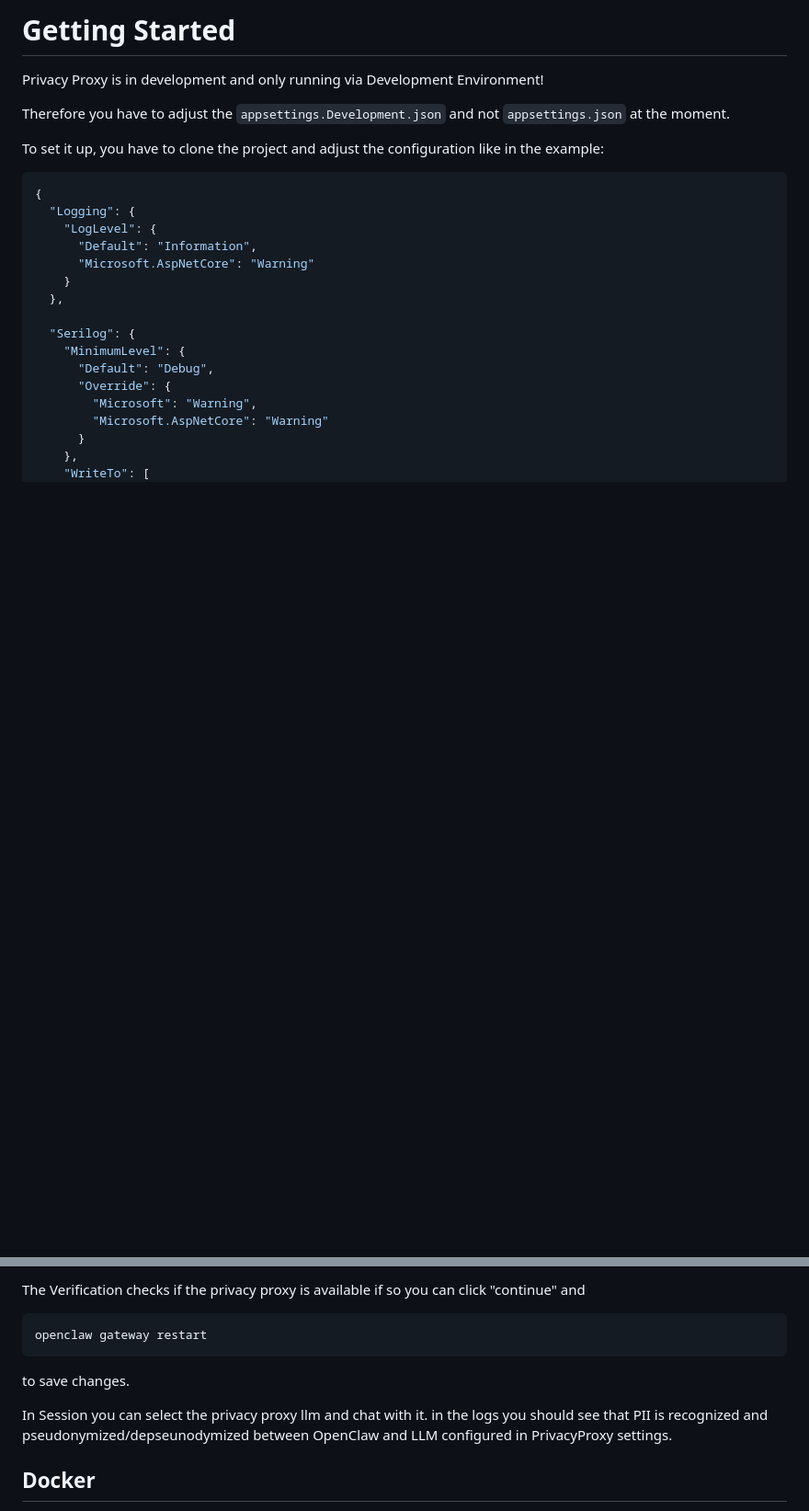
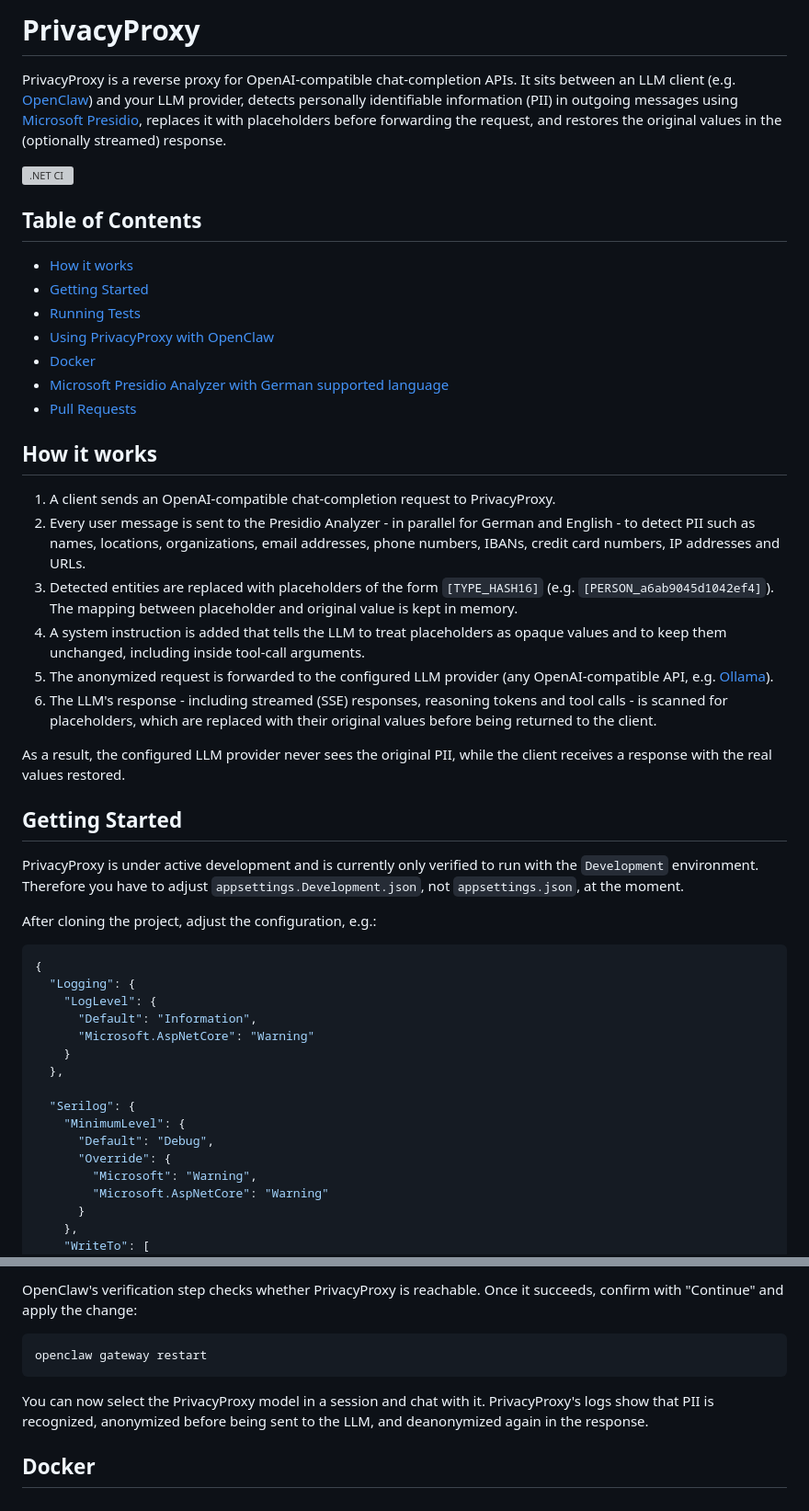
Before and after one commit to danila-mamontov/TAPP-PrivacyProxy, a Markdown page: README.md, 2 parts joined by grey strips. Shown at 92% size. Drawn GitHub-style; blank space fills up the shorter version; grey boxes are pictures that could not be loaded.

Commit message:
docs: overhaul README structure and content refs: #70
- add project description and a "How it works" section explaining the
  anonymize -> LLM -> deanonymize flow, placeholder format and streaming
- add a table of contents
- split "Getting Started" into Getting Started, Running Tests and
  Using PrivacyProxy with OpenClaw sections, each with clearer wording
- annotate the example appsettings.Development.json (Presidio/Llm sections)
- fix typos and inconsistent wording throughout (e.g. "depseunodymized" ->
  "deanonymized", "Riders IDE" -> "Rider")
- add a .NET CI status badge
- move "Pull Requests" to the end as a contributing reference

````diff
--- a/README.md
+++ b/README.md
@@ -1,9 +1,50 @@
-# Getting Started
-Privacy Proxy is in development and only running via Development Environment!
+# PrivacyProxy
 
-Therefore you have to adjust the `appsettings.Development.json` and not `appsettings.json` at the moment.
+PrivacyProxy is a reverse proxy for OpenAI-compatible chat-completion APIs. It sits between an LLM
+client (e.g. [OpenClaw](#using-privacyproxy-with-openclaw)) and your LLM provider, detects
+personally identifiable information (PII) in outgoing messages using
+[Microsoft Presidio](https://microsoft.github.io/presidio/), replaces it with placeholders before
+forwarding the request, and restores the original values in the (optionally streamed) response.
 
-To set it up, you have to clone the project and adjust the configuration like in the example:
+[![.NET CI](https://github.com/PlueschtierBaum/OpenClaw-PrivacyProxy/actions/workflows/dotnet.yml/badge.svg)](https://github.com/PlueschtierBaum/OpenClaw-PrivacyProxy/actions/workflows/dotnet.yml)
+
+## Table of Contents
+
+- [How it works](#how-it-works)
+- [Getting Started](#getting-started)
+- [Running Tests](#running-tests)
+- [Using PrivacyProxy with OpenClaw](#using-privacyproxy-with-openclaw)
+- [Docker](#docker)
+- [Microsoft Presidio Analyzer with German supported language](#microsoft-presidio-analyzer-with-german-supported-language)
+- [Pull Requests](#pull-requests)
+
+## How it works
+
+1. A client sends an OpenAI-compatible chat-completion request to PrivacyProxy.
+2. Every user message is sent to the Presidio Analyzer - in parallel for German and English - to
+   detect PII such as names, locations, organizations, email addresses, phone numbers, IBANs,
+   credit card numbers, IP addresses and URLs.
+3. Detected entities are replaced with placeholders of the form `[TYPE_HASH16]` (e.g.
+   `[PERSON_a6ab9045d1042ef4]`). The mapping between placeholder and original value is kept in
+   memory.
+4. A system instruction is added that tells the LLM to treat placeholders as opaque values and to
+   keep them unchanged, including inside tool-call arguments.
+5. The anonymized request is forwarded to the configured LLM provider (any OpenAI-compatible API,
+   e.g. [Ollama](https://ollama.com/)).
+6. The LLM's response - including streamed (SSE) responses, reasoning tokens and tool calls - is
+   scanned for placeholders, which are replaced with their original values before being returned
+   to the client.
+
+As a result, the configured LLM provider never sees the original PII, while the client receives a
+response with the real values restored.
+
+## Getting Started
+
+PrivacyProxy is under active development and is currently only verified to run with the
+`Development` environment. Therefore you have to adjust `appsettings.Development.json`, not
+`appsettings.json`, at the moment.
+
+After cloning the project, adjust the configuration, e.g.:
 
 ```json
 {
@@ -88,14 +138,15 @@ openclaw configure # run configure, select Model -> Custom Provider -> http:<Pri
 ```
 
-The Verification checks if the privacy proxy is available if so you can click "continue" and
+OpenClaw's verification step checks whether PrivacyProxy is reachable. Once it succeeds, confirm
+with "Continue" and apply the change:
 
 ```bash
 openclaw gateway restart
 ```
 
-to save changes.
-
-In Session you can select the privacy proxy llm and chat with it. in the logs you should see that PII is recognized and pseudonymized/depseunodymized between OpenClaw and LLM configured in PrivacyProxy settings.
+You can now select the PrivacyProxy model in a session and chat with it. PrivacyProxy's logs show
+that PII is recognized, anonymized before being sent to the LLM, and deanonymized again in the
+response.
 
 ## Docker
 
````
Also changed, not shown: other parts of README.md (+25 -16 lines).
